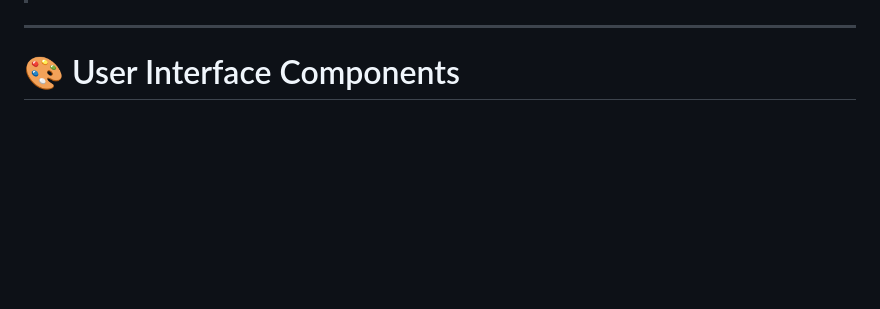
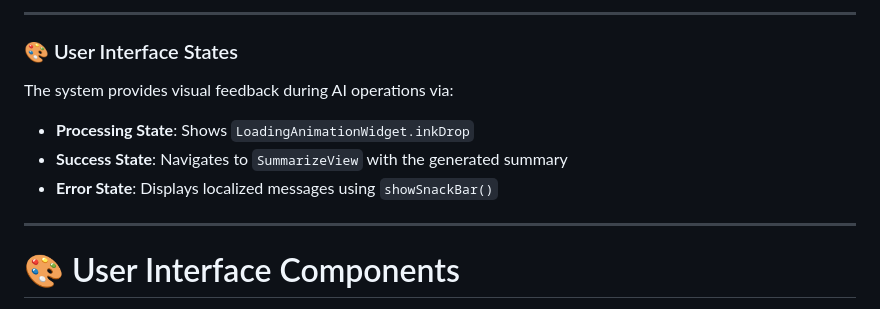
Before and after one commit to Mahmoudelnagar5/Aura, a Markdown page: README.md, the part around one of its changes. Rendered like a GitHub page; blank space fills up the shorter version.

Commit message:
Update README.md 🤖

```diff
--- a/README.md
+++ b/README.md
@@ -322,3 +394,13 @@ The state integrates with the UI using `BlocBuilder` widgets that automatically
+---
+
+### 🎨 User Interface States
+
+The system provides visual feedback during AI operations via:
+
+- **Processing State**: Shows `LoadingAnimationWidget.inkDrop`
+- **Success State**: Navigates to `SummarizeView` with the generated summary
+- **Error State**: Displays localized messages using `showSnackBar()`
+
 
 ---
 
```
Also changed, not shown: other parts of README.md (+77 -5 lines).
